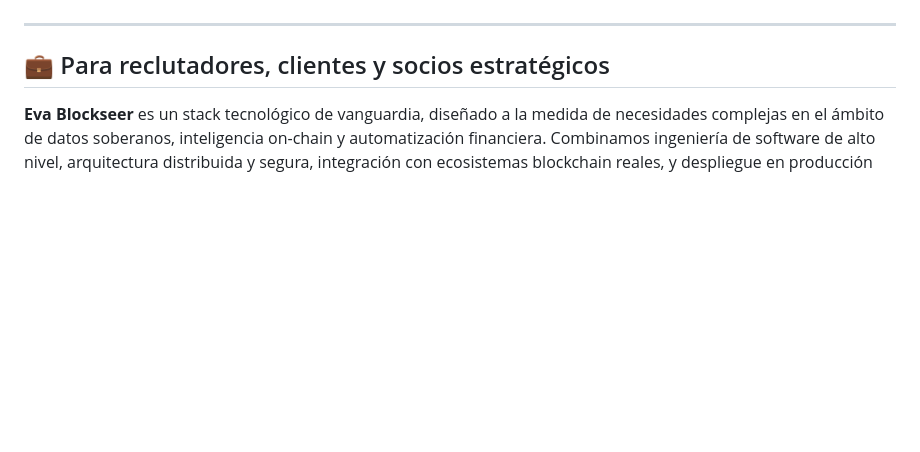
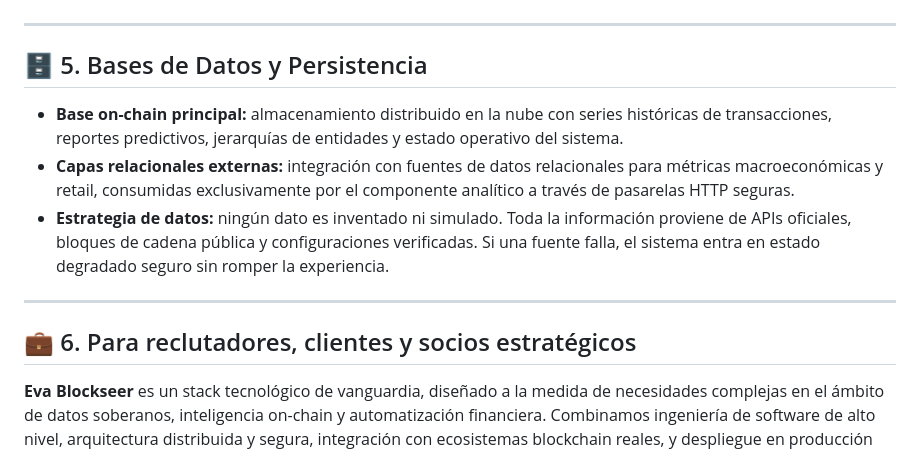
Before and after one commit to KarlosAHP/Eva_Readme, a Markdown page: README_Ballenas.md, the part around one of its changes. GitHub-like rendering; blank space fills up the shorter version.

```diff
--- a/README_Ballenas.md
+++ b/README_Ballenas.md
@@ -51,7 +66,15 @@ Este módulo está construido con herramientas de producción real, seleccionada
 
 ---
 
-## 💼 Para reclutadores, clientes y socios estratégicos
+## 🗄️ 5. Bases de Datos y Persistencia
+
+* **Base on-chain principal:** almacenamiento distribuido en la nube con series históricas de transacciones, reportes predictivos, jerarquías de entidades y estado operativo del sistema.
+* **Capas relacionales externas:** integración con fuentes de datos relacionales para métricas macroeconómicas y retail, consumidas exclusivamente por el componente analítico a través de pasarelas HTTP seguras.
+* **Estrategia de datos:** ningún dato es inventado ni simulado. Toda la información proviene de APIs oficiales, bloques de cadena pública y configuraciones verificadas. Si una fuente falla, el sistema entra en estado degradado seguro sin romper la experiencia.
+
+---
+
+## 💼 6. Para reclutadores, clientes y socios estratégicos
 
 **Eva Blockseer** es un stack tecnológico de vanguardia, diseñado a la medida de necesidades complejas en el ámbito de datos soberanos, inteligencia on-chain y automatización financiera. Combinamos ingeniería de software de alto nivel, arquitectura distribuida y segura, integración con ecosistemas blockchain reales, y despliegue en producción con observabilidad y control de fallos.
 
```
Also changed, not shown: other parts of README_Ballenas.md (+35 -20 lines).
